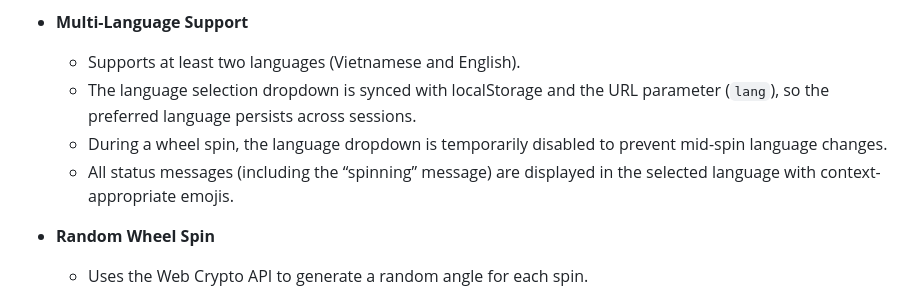
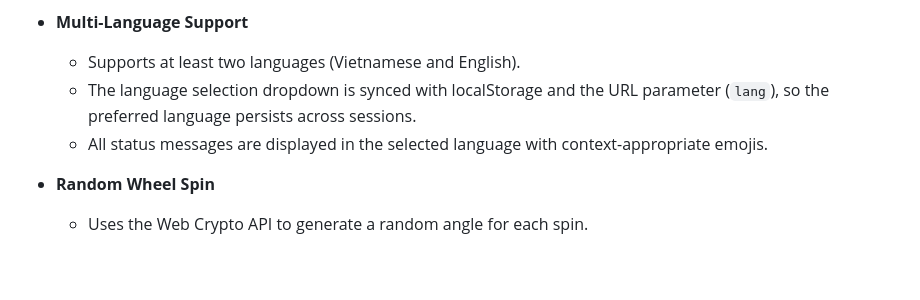
Before and after one commit to ndanhkhoi/zero-spin, a Markdown page: README.md, the part around the change. Drawn GitHub-style; blank space fills up the shorter version.

```diff
--- a/README.md
+++ b/README.md
@@ -13,8 +13,7 @@ Zero Spin is a modern web application that lets you spin a wheel to randomly sel
 - **Multi-Language Support**
    - Supports at least two languages (Vietnamese and English).
    - The language selection dropdown is synced with localStorage and the URL parameter (`lang`), so the preferred language persists across sessions.
-   - During a wheel spin, the language dropdown is temporarily disabled to prevent mid-spin language changes.
-   - All status messages (including the “spinning” message) are displayed in the selected language with context-appropriate emojis.
+   - All status messages are displayed in the selected language with context-appropriate emojis.
 
 - **Random Wheel Spin**
    - Uses the Web Crypto API to generate a random angle for each spin.
```
